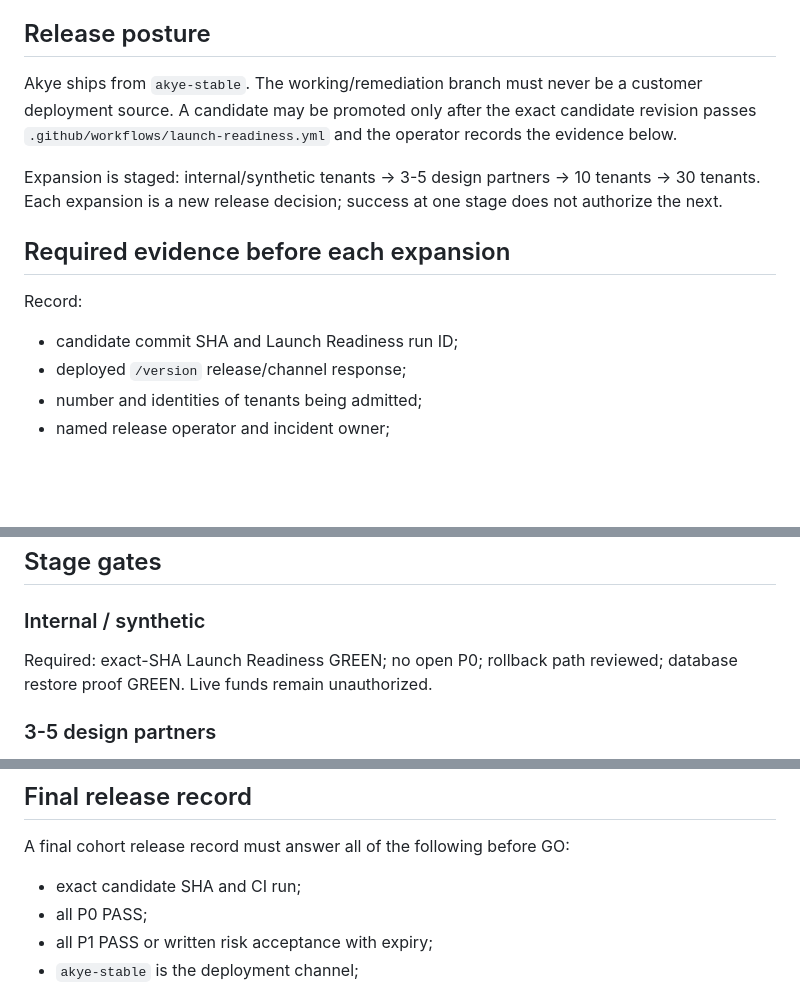
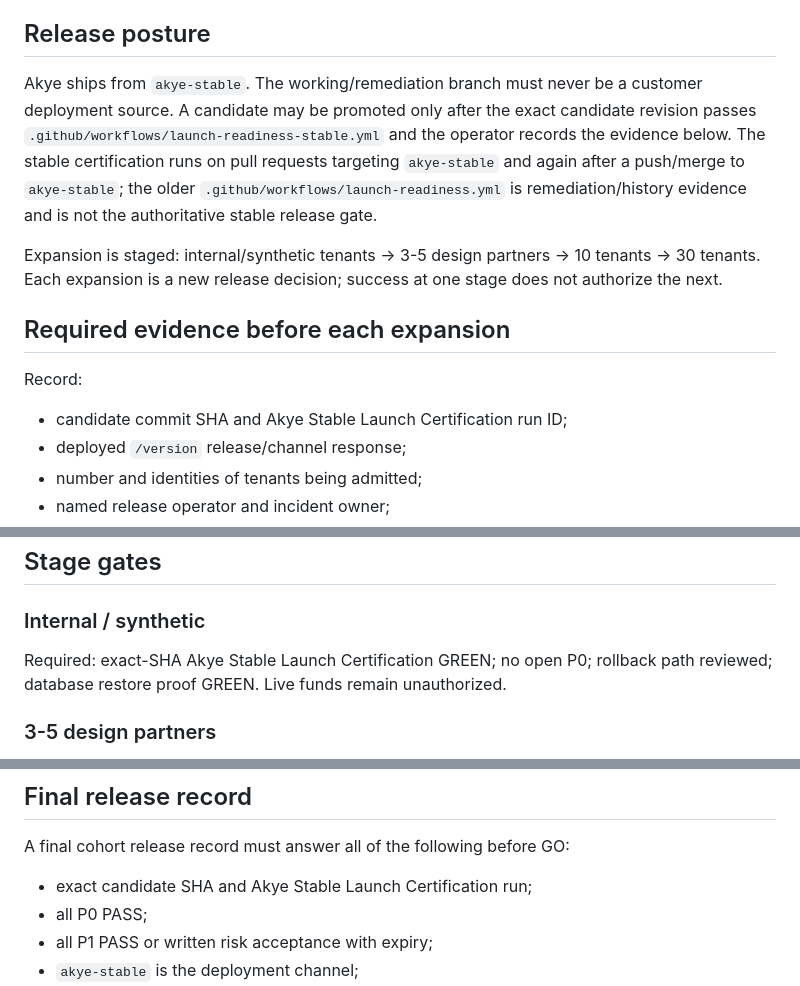
Before and after one commit to queenofsidehustles-ai/dazzle-shine-crm, a Markdown page: AKYE_COHORT_RELEASE_CONTROL.md, 3 parts joined by grey strips. Rendered like a GitHub page; blank space fills up the shorter version.

Commit message:
docs: align cohort release control with stable certification gate

```diff
--- a/AKYE_COHORT_RELEASE_CONTROL.md
+++ b/AKYE_COHORT_RELEASE_CONTROL.md
@@ -4,7 +4,7 @@ Release-control contract for the first external cohort. This document closes the
 
 ## Release posture
 
-Akye ships from `akye-stable`. The working/remediation branch must never be a customer deployment source. A candidate may be promoted only after the exact candidate revision passes `.github/workflows/launch-readiness.yml` and the operator records the evidence below.
+Akye ships from `akye-stable`. The working/remediation branch must never be a customer deployment source. A candidate may be promoted only after the exact candidate revision passes `.github/workflows/launch-readiness-stable.yml` and the operator records the evidence below. The stable certification runs on pull requests targeting `akye-stable` and again after a push/merge to `akye-stable`; the older `.github/workflows/launch-readiness.yml` is remediation/history evidence and is not the authoritative stable release gate.
 
 Expansion is staged: internal/synthetic tenants -> 3-5 design partners -> 10 tenants -> 30 tenants. Each expansion is a new release decision; success at one stage does not authorize the next.
 
@@ -12,7 +12,7 @@ Expansion is staged: internal/synthetic tenants -> 3-5 design partners -> 10 ten
 
 Record:
 
-- candidate commit SHA and Launch Readiness run ID;
+- candidate commit SHA and Akye Stable Launch Certification run ID;
 - deployed `/version` release/channel response;
 - number and identities of tenants being admitted;
 - named release operator and incident owner;
@@ -86,7 +86,7 @@ The database backup does not itself preserve external object bytes. Private medi
 
 ### Internal / synthetic
 
-Required: exact-SHA Launch Readiness GREEN; no open P0; rollback path reviewed; database restore proof GREEN. Live funds remain unauthorized.
+Required: exact-SHA Akye Stable Launch Certification GREEN; no open P0; rollback path reviewed; database restore proof GREEN. Live funds remain unauthorized.
 
 ### 3-5 design partners
 
@@ -112,7 +112,7 @@ Severity 2 includes a tenant-critical workflow unavailable or materially incorre
 
 A final cohort release record must answer all of the following before GO:
 
-- exact candidate SHA and CI run;
+- exact candidate SHA and Akye Stable Launch Certification run;
 - all P0 PASS;
 - all P1 PASS or written risk acceptance with expiry;
 - `akye-stable` is the deployment channel;
```
